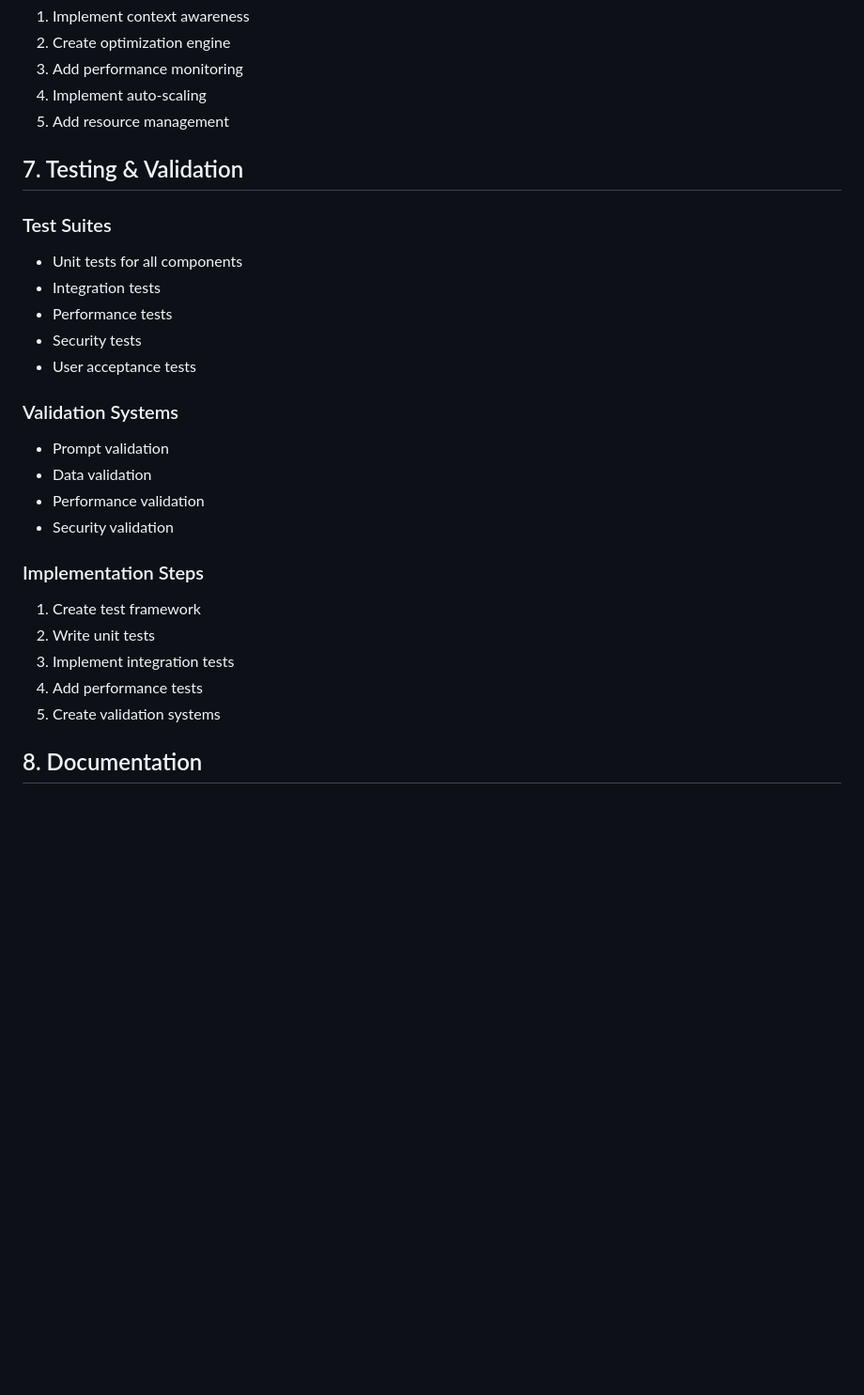
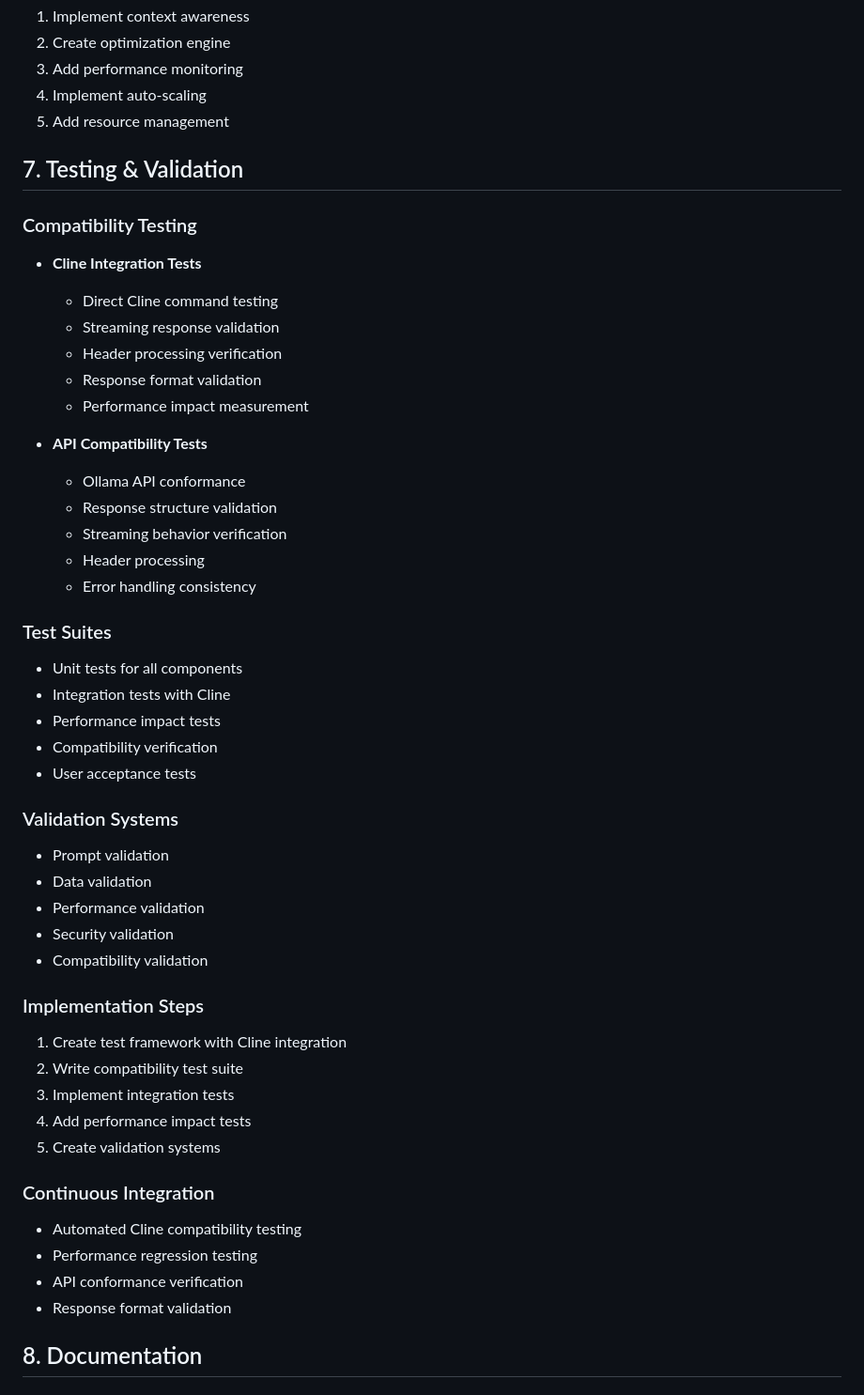
Before and after one commit to TOoSmOotH/ollamaTIC, a Markdown page: ROADMAP.md, the part around one of its changes. Shown at 94% size. Drawn GitHub-style; blank space fills up the shorter version.

```diff
--- a/ROADMAP.md
+++ b/ROADMAP.md
@@ -184,11 +228,26 @@ interface PromptAPI {
 
 ## 7. Testing & Validation
 
+### Compatibility Testing
+- **Cline Integration Tests**
+  - Direct Cline command testing
+  - Streaming response validation
+  - Header processing verification
+  - Response format validation
+  - Performance impact measurement
+
+- **API Compatibility Tests**
+  - Ollama API conformance
+  - Response structure validation
+  - Streaming behavior verification
+  - Header processing
+  - Error handling consistency
+
 ### Test Suites
 - Unit tests for all components
-- Integration tests
-- Performance tests
-- Security tests
+- Integration tests with Cline
+- Performance impact tests
+- Compatibility verification
 - User acceptance tests
 
 ### Validation Systems
@@ -196,13 +255,20 @@ interface PromptAPI {
 - Data validation
 - Performance validation
 - Security validation
+- Compatibility validation
 
 ### Implementation Steps
-1. Create test framework
-2. Write unit tests
+1. Create test framework with Cline integration
+2. Write compatibility test suite
 3. Implement integration tests
-4. Add performance tests
+4. Add performance impact tests
 5. Create validation systems
+
+### Continuous Integration
+- Automated Cline compatibility testing
+- Performance regression testing
+- API conformance verification
+- Response format validation
 
 ## 8. Documentation
 
```
Also changed, not shown: other parts of ROADMAP.md (+56 -12 lines).
